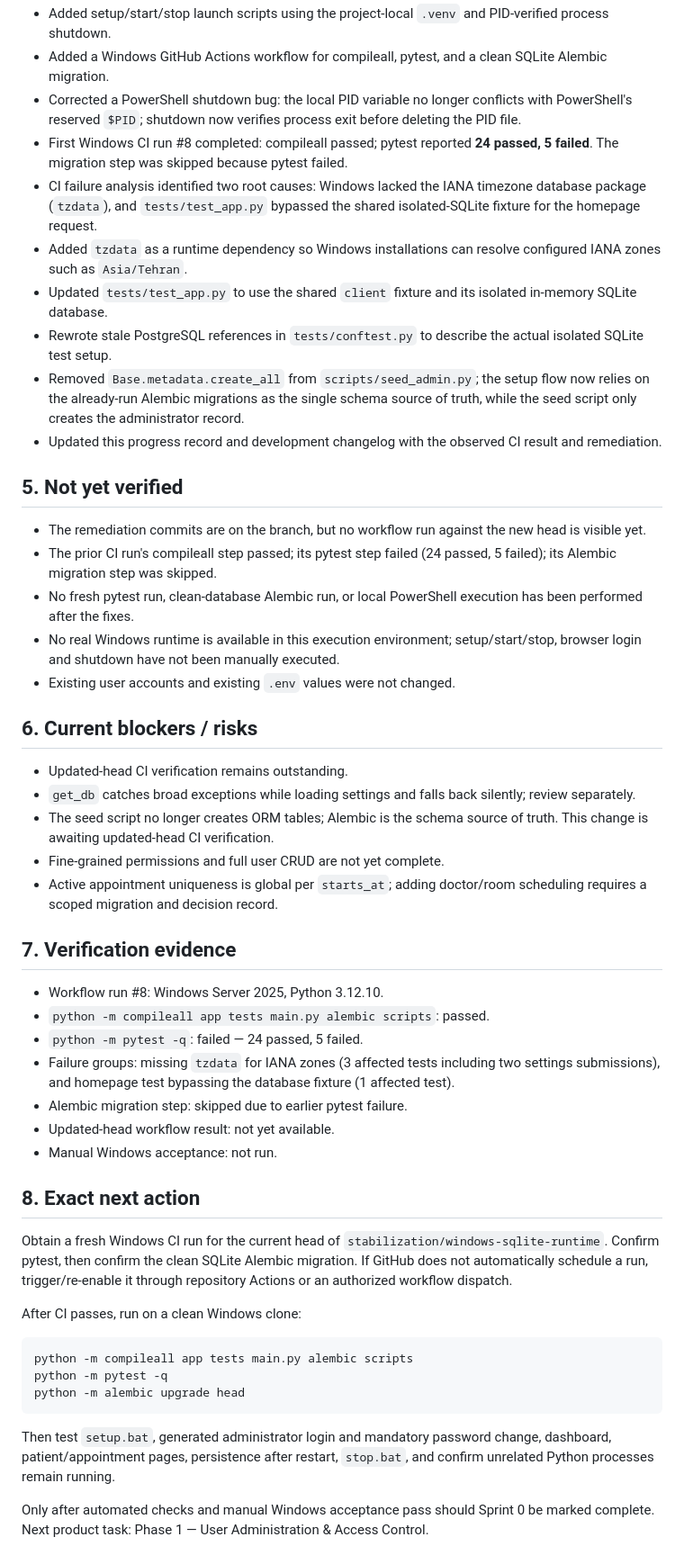
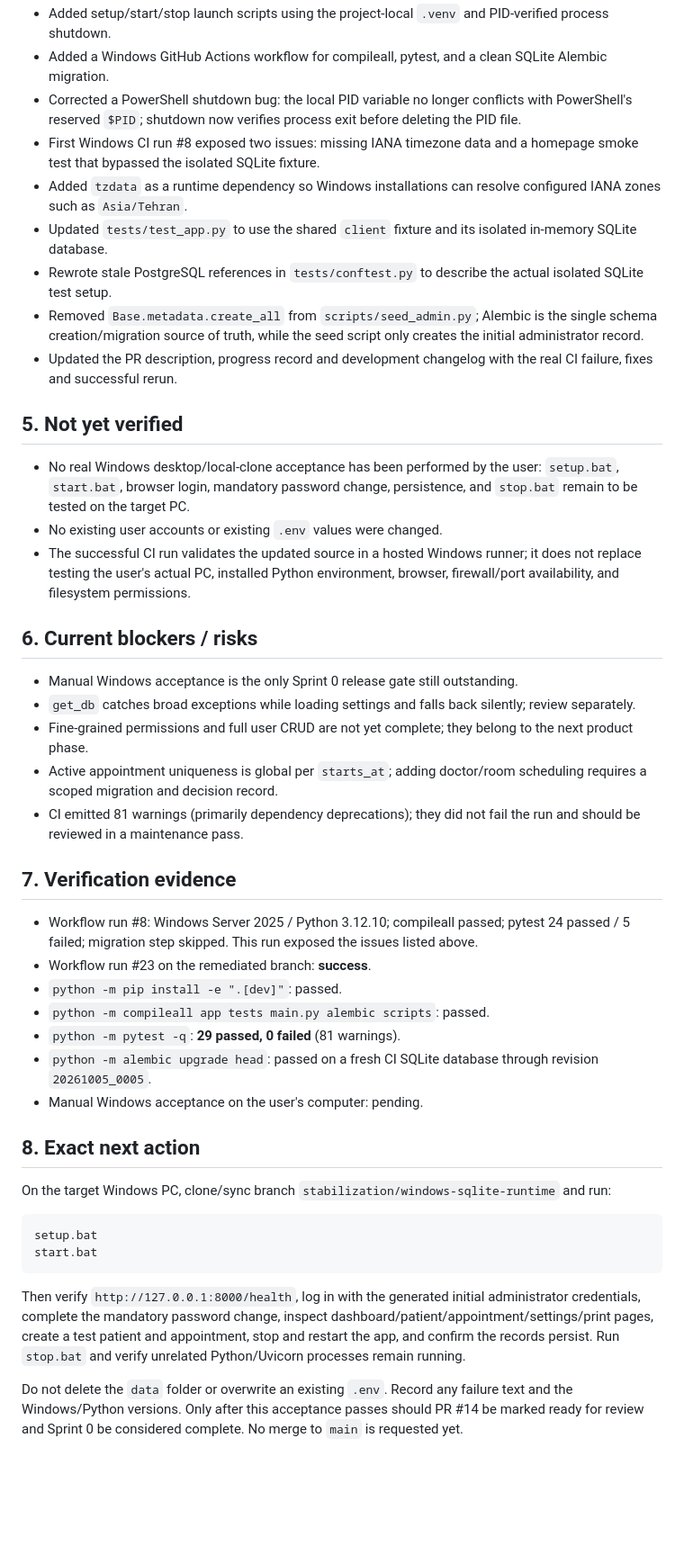
Before and after one commit to kokoosabzi/ClinicCore, a Markdown page: HELP/DEVELOPMENT/PROGRESS.md, the part around one of its changes. Shown at 90% size. GitHub-like rendering; blank space fills up the shorter version.

Commit message:
docs: record successful Windows CI verification

````diff
--- a/HELP/DEVELOPMENT/PROGRESS.md
+++ b/HELP/DEVELOPMENT/PROGRESS.md
@@ -36,50 +36,46 @@ Working branch: `stabilization/windows-sqlite-runtime`
 - Added setup/start/stop launch scripts using the project-local `.venv` and PID-verified process shutdown.
 - Added a Windows GitHub Actions workflow for compileall, pytest, and a clean SQLite Alembic migration.
 - Corrected a PowerShell shutdown bug: the local PID variable no longer conflicts with PowerShell's reserved `$PID`; shutdown now verifies process exit before deleting the PID file.
-- First Windows CI run #8 completed: compileall passed; pytest reported **24 passed, 5 failed**. The migration step was skipped because pytest failed.
-- CI failure analysis identified two root causes: Windows lacked the IANA timezone database package (`tzdata`), and `tests/test_app.py` bypassed the shared isolated-SQLite fixture for the homepage request.
+- First Windows CI run #8 exposed two issues: missing IANA timezone data and a homepage smoke test that bypassed the isolated SQLite fixture.
 - Added `tzdata` as a runtime dependency so Windows installations can resolve configured IANA zones such as `Asia/Tehran`.
 - Updated `tests/test_app.py` to use the shared `client` fixture and its isolated in-memory SQLite database.
 - Rewrote stale PostgreSQL references in `tests/conftest.py` to describe the actual isolated SQLite test setup.
-- Removed `Base.metadata.create_all` from `scripts/seed_admin.py`; the setup flow now relies on the already-run Alembic migrations as the single schema source of truth, while the seed script only creates the administrator record.
-- Updated this progress record and development changelog with the observed CI result and remediation.
+- Removed `Base.metadata.create_all` from `scripts/seed_admin.py`; Alembic is the single schema creation/migration source of truth, while the seed script only creates the initial administrator record.
+- Updated the PR description, progress record and development changelog with the real CI failure, fixes and successful rerun.
 
 ## 5. Not yet verified
 
-- The remediation commits are on the branch, but no workflow run against the new head is visible yet.
-- The prior CI run's compileall step passed; its pytest step failed (24 passed, 5 failed); its Alembic migration step was skipped.
-- No fresh pytest run, clean-database Alembic run, or local PowerShell execution has been performed after the fixes.
-- No real Windows runtime is available in this execution environment; setup/start/stop, browser login and shutdown have not been manually executed.
-- Existing user accounts and existing `.env` values were not changed.
+- No real Windows desktop/local-clone acceptance has been performed by the user: `setup.bat`, `start.bat`, browser login, mandatory password change, persistence, and `stop.bat` remain to be tested on the target PC.
+- No existing user accounts or existing `.env` values were changed.
+- The successful CI run validates the updated source in a hosted Windows runner; it does not replace testing the user's actual PC, installed Python environment, browser, firewall/port availability, and filesystem permissions.
 
 ## 6. Current blockers / risks
 
-- Updated-head CI verification remains outstanding.
+- Manual Windows acceptance is the only Sprint 0 release gate still outstanding.
 - `get_db` catches broad exceptions while loading settings and falls back silently; review separately.
-- The seed script no longer creates ORM tables; Alembic is the schema source of truth. This change is awaiting updated-head CI verification.
-- Fine-grained permissions and full user CRUD are not yet complete.
+- Fine-grained permissions and full user CRUD are not yet complete; they belong to the next product phase.
 - Active appointment uniqueness is global per `starts_at`; adding doctor/room scheduling requires a scoped migration and decision record.
+- CI emitted 81 warnings (primarily dependency deprecations); they did not fail the run and should be reviewed in a maintenance pass.
 
 ## 7. Verification evidence
 
-- Workflow run #8: Windows Server 2025, Python 3.12.10.
+- Workflow run #8: Windows Server 2025 / Python 3.12.10; compileall passed; pytest 24 passed / 5 failed; migration step skipped. This run exposed the issues listed above.
+- Workflow run #23 on the remediated branch: **success**.
+- `python -m pip install -e ".[dev]"`: passed.
 - `python -m compileall app tests main.py alembic scripts`: passed.
-- `python -m pytest -q`: failed — 24 passed, 5 failed.
-- Failure groups: missing `tzdata` for IANA zones (3 affected tests including two settings submissions), and homepage test bypassing the database fixture (1 affected test).
-- Alembic migration step: skipped due to earlier pytest failure.
-- Updated-head workflow result: not yet available.
-- Manual Windows acceptance: not run.
+- `python -m pytest -q`: **29 passed, 0 failed** (81 warnings).
+- `python -m alembic upgrade head`: passed on a fresh CI SQLite database through revision `20261005_0005`.
+- Manual Windows acceptance on the user's computer: pending.
 
 ## 8. Exact next action
 
-Obtain a fresh Windows CI run for the current head of `stabilization/windows-sqlite-runtime`. Confirm pytest, then confirm the clean SQLite Alembic migration. If GitHub does not automatically schedule a run, trigger/re-enable it through repository Actions or an authorized workflow dispatch.
+On the target Windows PC, clone/sync branch `stabilization/windows-sqlite-runtime` and run:
 
-After CI passes, run on a clean Windows clone:
 ```powershell
-python -m compileall app tests main.py alembic scripts
-python -m pytest -q
-python -m alembic upgrade head
+setup.bat
+start.bat
 ```
-Then test `setup.bat`, generated administrator login and mandatory password change, dashboard, patient/appointment pages, persistence after restart, `stop.bat`, and confirm unrelated Python processes remain running.
 
-Only after automated checks and manual Windows acceptance pass should Sprint 0 be marked complete. Next product task: Phase 1 — User Administration & Access Control.
+Then verify `http://127.0.0.1:8000/health`, log in with the generated initial administrator credentials, complete the mandatory password change, inspect dashboard/patient/appointment/settings/print pages, create a test patient and appointment, stop and restart the app, and confirm the records persist. Run `stop.bat` and verify unrelated Python/Uvicorn processes remain running.
+
+Do not delete the `data` folder or overwrite an existing `.env`. Record any failure text and the Windows/Python versions. Only after this acceptance passes should PR #14 be marked ready for review and Sprint 0 be considered complete. No merge to `main` is requested yet.
````
Also changed, not shown: other parts of HELP/DEVELOPMENT/PROGRESS.md (+2 -2 lines).
